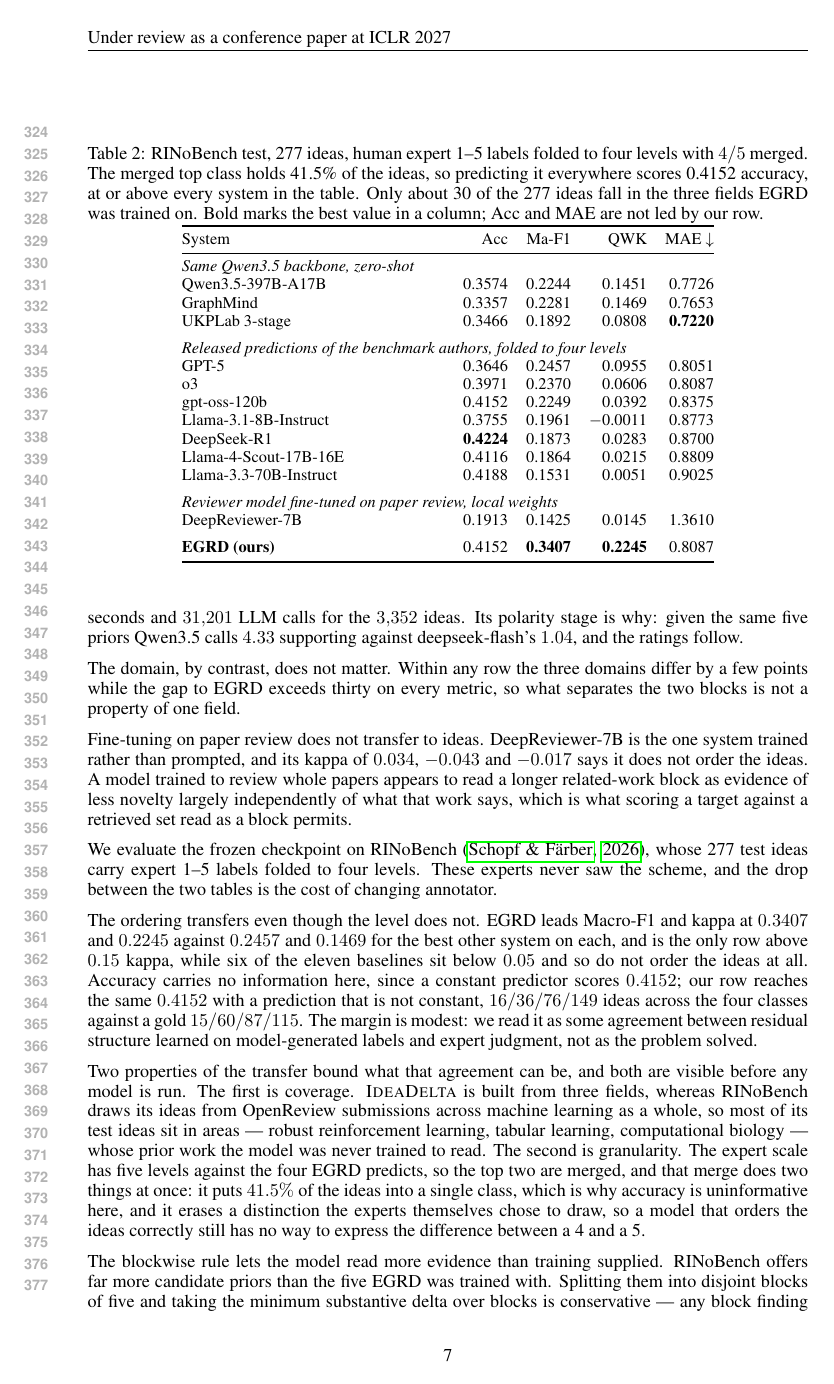
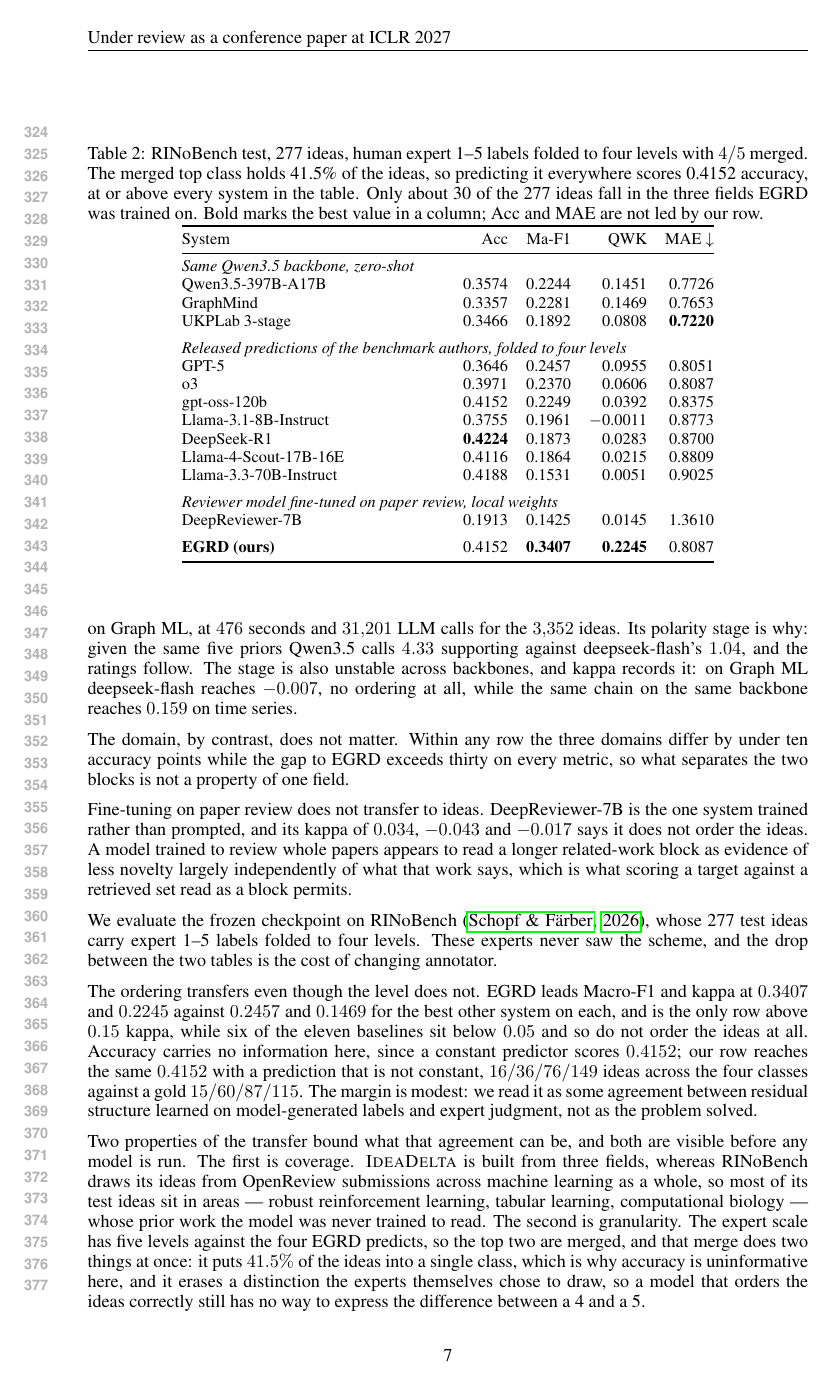
Before and after one commit to plutokang/iclr_egrd, a LaTeX paper (iclr2027/main.tex, which reads iclr2027/sections/experiments.tex): page 7 of 23. Compiled offline with pdfLaTeX.

Commit message:
实验：补齐 GraphMind 在 deepseek-flash 与 gpt-5.6-luna 上的结果
- 三个领域的九列数字由 --- 替换为实测值
- 注释说明目标匹配口径：两个 run 自带 idea id 与 gold label，按目标文本匹配到评测集后
  用评测集标签重新计分；记录各领域覆盖率（Graph ML 771/850、783/850，CV 1137/1137，
  时间序列 1120/1190）
- 随之调整正文中关于 backbone 与 prompt chain 的叙述
- 重新编译 main.pdf

```diff
--- a/iclr2027/sections/experiments.tex
+++ b/iclr2027/sections/experiments.tex
@@ -121,7 +127,3 @@ Among the prompted systems, the backbone matters more than the prompt chain.
 Holding the prompt fixed and changing the model moves the result further than
 the reverse. On Graph ML a single five-prior call rises from $0.300$ to $0.438$ accuracy
 when Qwen3.5 is replaced by deepseek-flash, a larger move than separates any two
-prompt chains on one backbone. GraphMind is the exception: on Qwen3.5 it reaches
-$0.264$ against $0.300$ for a direct call on the same backbone, at $476$
-seconds and $31{,}201$ LLM calls for the $3{,}352$ ideas. Its polarity stage is why: given the same five priors Qwen3.5 calls $4.33$
-supporting against deepseek-flash's $1.04$, and the ratings follow.
@@ -128,6 +133,12 @@ supporting against deepseek-flash's $1.04$, and the ratings follow.
+$0.264$ against $0.300$ on Graph ML, at $476$ seconds and $31{,}201$ LLM calls
+for the $3{,}352$ ideas. Its polarity stage is why: given the same five priors
+Qwen3.5 calls $4.33$ supporting against deepseek-flash's $1.04$, and the ratings
+follow. The stage is also unstable across backbones, and kappa records it: on
+Graph ML deepseek-flash reaches $-0.007$, no ordering at all, while the same
+chain on the same backbone reaches $0.159$ on time series.
 
 The domain, by contrast, does not matter. Within any row the three domains
-differ by a few points while the gap to EGRD exceeds thirty on every metric, so
+differ by under ten accuracy points while the gap to EGRD exceeds thirty on every metric, so
 what separates the two blocks is not a property of one field.
 
 Fine-tuning on paper review does not transfer to ideas.
```
Also changed, not shown: iclr2027/main.pdf, iclr2027/sections/experiments.tex (21 more changed lines).
